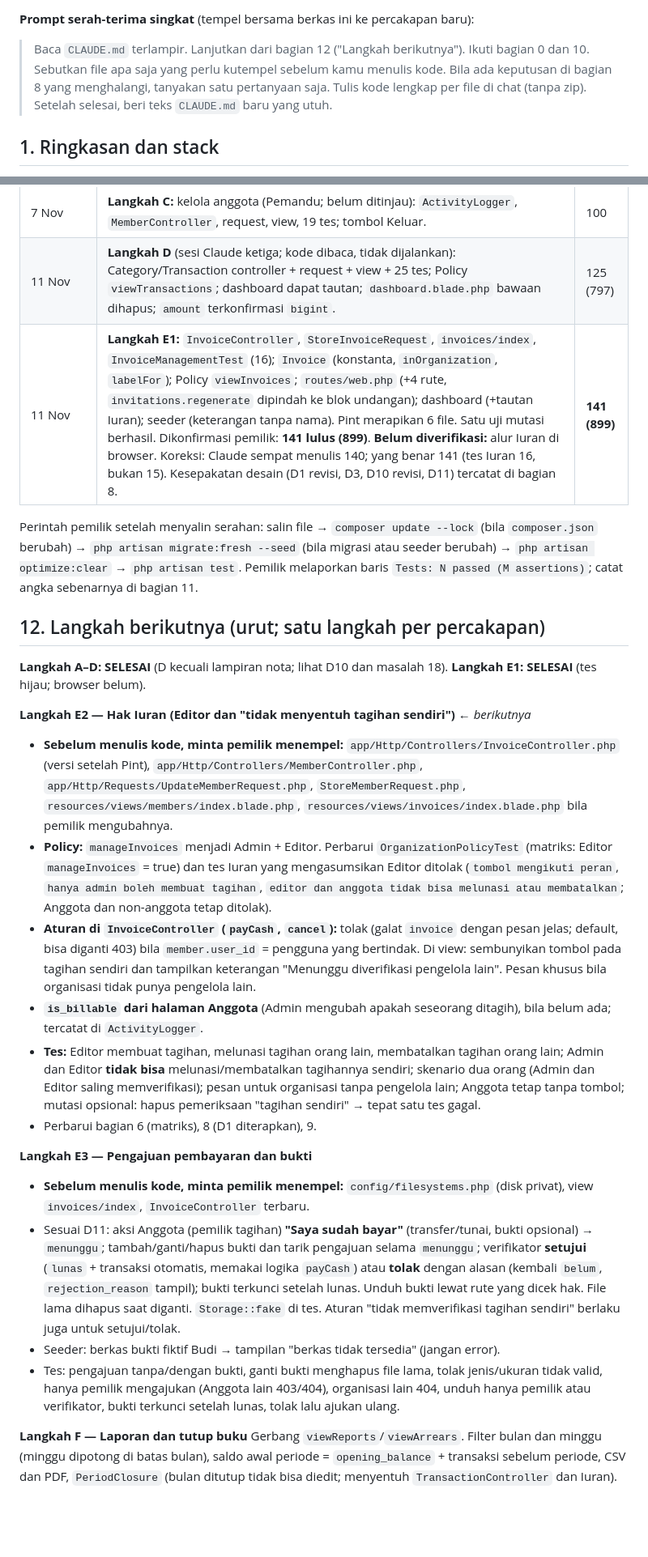
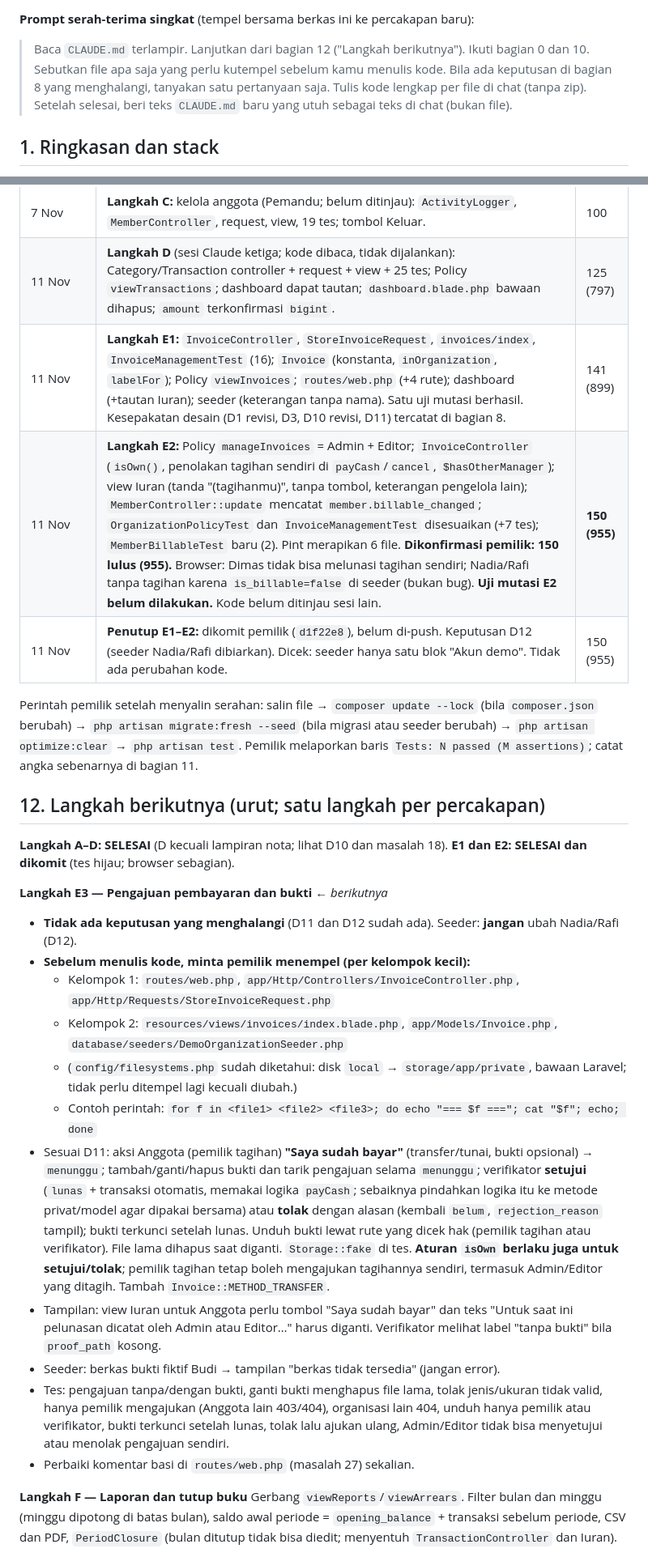
Before and after one commit to AzkalGit/KasKita, a Markdown page: CLAUDE.md, 2 parts joined by grey strips. Shown at 81% size. GitHub-like rendering; blank space fills up the shorter version.

Commit message:
Claude.md di perbarui, lanjut ke langkah E3

```diff
--- a/CLAUDE.md
+++ b/CLAUDE.md
@@ -25,7 +25,7 @@ Aturan bersama:
 
 **Prompt serah-terima singkat** (tempel bersama berkas ini ke percakapan baru):
 
-> Baca `CLAUDE.md` terlampir. Lanjutkan dari bagian 12 ("Langkah berikutnya"). Ikuti bagian 0 dan 10. Sebutkan file apa saja yang perlu kutempel sebelum kamu menulis kode. Bila ada keputusan di bagian 8 yang menghalangi, tanyakan satu pertanyaan saja. Tulis kode lengkap per file di chat (tanpa zip). Setelah selesai, beri teks `CLAUDE.md` baru yang utuh.
+> Baca `CLAUDE.md` terlampir. Lanjutkan dari bagian 12 ("Langkah berikutnya"). Ikuti bagian 0 dan 10. Sebutkan file apa saja yang perlu kutempel sebelum kamu menulis kode. Bila ada keputusan di bagian 8 yang menghalangi, tanyakan satu pertanyaan saja. Tulis kode lengkap per file di chat (tanpa zip). Setelah selesai, beri teks `CLAUDE.md` baru yang utuh sebagai teks di chat (bukan file).
 
 ## 1. Ringkasan dan stack
 
@@ -293,27 +299,28 @@ Bila langkah berikutnya butuh keputusan yang belum ada, **ajukan satu pertanyaan
 | 6 Nov | **Langkah B:** kelola undangan (`InvitationController`, request, view, 15 tes); lima uji mutasi. | 81 |
 | 7 Nov | **Langkah C:** kelola anggota (Pemandu; belum ditinjau): `ActivityLogger`, `MemberController`, request, view, 19 tes; tombol Keluar. | 100 |
 | 11 Nov | **Langkah D** (sesi Claude ketiga; kode dibaca, tidak dijalankan): Category/Transaction controller + request + view + 25 tes; Policy `viewTransactions`; dashboard dapat tautan; `dashboard.blade.php` bawaan dihapus; `amount` terkonfirmasi `bigint`. | 125 (797) |
-| 11 Nov | **Langkah E1:** `InvoiceController`, `StoreInvoiceRequest`, `invoices/index`, `InvoiceManagementTest` (16); `Invoice` (konstanta, `inOrganization`, `labelFor`); Policy `viewInvoices`; `routes/web.php` (+4 rute, `invitations.regenerate` dipindah ke blok undangan); dashboard (+tautan Iuran); seeder (keterangan tanpa nama). Pint merapikan 6 file. Satu uji mutasi berhasil. Dikonfirmasi pemilik: **141 lulus (899)**. **Belum diverifikasi:** alur Iuran di browser. Koreksi: Claude sempat menulis 140; yang benar 141 (tes Iuran 16, bukan 15). Kesepakatan desain (D1 revisi, D3, D10 revisi, D11) tercatat di bagian 8. | **141 (899)** |
+| 11 Nov | **Langkah E1:** `InvoiceController`, `StoreInvoiceRequest`, `invoices/index`, `InvoiceManagementTest` (16); `Invoice` (konstanta, `inOrganization`, `labelFor`); Policy `viewInvoices`; `routes/web.php` (+4 rute); dashboard (+tautan Iuran); seeder (keterangan tanpa nama). Satu uji mutasi berhasil. Kesepakatan desain (D1 revisi, D3, D10 revisi, D11) tercatat di bagian 8. | 141 (899) |
+| 11 Nov | **Langkah E2:** Policy `manageInvoices` = Admin + Editor; `InvoiceController` (`isOwn()`, penolakan tagihan sendiri di `payCash`/`cancel`, `$hasOtherManager`); view Iuran (tanda "(tagihanmu)", tanpa tombol, keterangan pengelola lain); `MemberController::update` mencatat `member.billable_changed`; `OrganizationPolicyTest` dan `InvoiceManagementTest` disesuaikan (+7 tes); `MemberBillableTest` baru (2). Pint merapikan 6 file. **Dikonfirmasi pemilik: 150 lulus (955).** Browser: Dimas tidak bisa melunasi tagihan sendiri; Nadia/Rafi tanpa tagihan karena `is_billable=false` di seeder (bukan bug). **Uji mutasi E2 belum dilakukan.** Kode belum ditinjau sesi lain. | **150 (955)** |
+| 11 Nov | **Penutup E1–E2:** dikomit pemilik (`d1f22e8`), belum di-push. Keputusan D12 (seeder Nadia/Rafi dibiarkan). Dicek: seeder hanya satu blok "Akun demo". Tidak ada perubahan kode. | 150 (955) |
 
 Perintah pemilik setelah menyalin serahan: salin file → `composer update --lock` (bila `composer.json` berubah) → `php artisan migrate:fresh --seed` (bila migrasi atau seeder berubah) → `php artisan optimize:clear` → `php artisan test`. Pemilik melaporkan baris `Tests: N passed (M assertions)`; catat angka sebenarnya di bagian 11.
 
 ## 12. Langkah berikutnya (urut; satu langkah per percakapan)
 
-**Langkah A–D: SELESAI** (D kecuali lampiran nota; lihat D10 dan masalah 18). **Langkah E1: SELESAI** (tes hijau; browser belum).
+**Langkah A–D: SELESAI** (D kecuali lampiran nota; lihat D10 dan masalah 18). **E1 dan E2: SELESAI dan dikomit** (tes hijau; browser sebagian).
 
-**Langkah E2 — Hak Iuran (Editor dan "tidak menyentuh tagihan sendiri")** ← *berikutnya*
-- **Sebelum menulis kode, minta pemilik menempel:** `app/Http/Controllers/InvoiceController.php` (versi setelah Pint), `app/Http/Controllers/MemberController.php`, `app/Http/Requests/UpdateMemberRequest.php`, `StoreMemberRequest.php`, `resources/views/members/index.blade.php`, `resources/views/invoices/index.blade.php` bila pemilik mengubahnya.
-- **Policy:** `manageInvoices` menjadi Admin + Editor. Perbarui `OrganizationPolicyTest` (matriks: Editor `manageInvoices` = true) dan tes Iuran yang mengasumsikan Editor ditolak (`tombol mengikuti peran`, `hanya admin boleh membuat tagihan`, `editor dan anggota tidak bisa melunasi atau membatalkan`; Anggota dan non-anggota tetap ditolak).
-- **Aturan di `InvoiceController` (`payCash`, `cancel`):** tolak (galat `invoice` dengan pesan jelas; default, bisa diganti 403) bila `member.user_id` = pengguna yang bertindak. Di view: sembunyikan tombol pada tagihan sendiri dan tampilkan keterangan "Menunggu diverifikasi pengelola lain". Pesan khusus bila organisasi tidak punya pengelola lain.
-- **`is_billable` dari halaman Anggota** (Admin mengubah apakah seseorang ditagih), bila belum ada; tercatat di `ActivityLogger`.
-- **Tes:** Editor membuat tagihan, melunasi tagihan orang lain, membatalkan tagihan orang lain; Admin dan Editor **tidak bisa** melunasi/membatalkan tagihannya sendiri; skenario dua orang (Admin dan Editor saling memverifikasi); pesan untuk organisasi tanpa pengelola lain; Anggota tetap tanpa tombol; mutasi opsional: hapus pemeriksaan "tagihan sendiri" → tepat satu tes gagal.
-- Perbarui bagian 6 (matriks), 8 (D1 diterapkan), 9.
-
-**Langkah E3 — Pengajuan pembayaran dan bukti**
-- **Sebelum menulis kode, minta pemilik menempel:** `config/filesystems.php` (disk privat), view `invoices/index`, `InvoiceController` terbaru.
-- Sesuai D11: aksi Anggota (pemilik tagihan) **"Saya sudah bayar"** (transfer/tunai, bukti opsional) → `menunggu`; tambah/ganti/hapus bukti dan tarik pengajuan selama `menunggu`; verifikator **setujui** (`lunas` + transaksi otomatis, memakai logika `payCash`) atau **tolak** dengan alasan (kembali `belum`, `rejection_reason` tampil); bukti terkunci setelah lunas. Unduh bukti lewat rute yang dicek hak. File lama dihapus saat diganti. `Storage::fake` di tes. Aturan "tidak memverifikasi tagihan sendiri" berlaku juga untuk setujui/tolak.
+**Langkah E3 — Pengajuan pembayaran dan bukti** ← *berikutnya*
+- **Tidak ada keputusan yang menghalangi** (D11 dan D12 sudah ada). Seeder: **jangan** ubah Nadia/Rafi (D12).
+- **Sebelum menulis kode, minta pemilik menempel (per kelompok kecil):**
+  - Kelompok 1: `routes/web.php`, `app/Http/Controllers/InvoiceController.php`, `app/Http/Requests/StoreInvoiceRequest.php`
+  - Kelompok 2: `resources/views/invoices/index.blade.php`, `app/Models/Invoice.php`, `database/seeders/DemoOrganizationSeeder.php`
+  - (`config/filesystems.php` sudah diketahui: disk `local` → `storage/app/private`, bawaan Laravel; tidak perlu ditempel lagi kecuali diubah.)
+  - Contoh perintah: `for f in <file1> <file2> <file3>; do echo "=== $f ==="; cat "$f"; echo; done`
+- Sesuai D11: aksi Anggota (pemilik tagihan) **"Saya sudah bayar"** (transfer/tunai, bukti opsional) → `menunggu`; tambah/ganti/hapus bukti dan tarik pengajuan selama `menunggu`; verifikator **setujui** (`lunas` + transaksi otomatis, memakai logika `payCash`; sebaiknya pindahkan logika itu ke metode privat/model agar dipakai bersama) atau **tolak** dengan alasan (kembali `belum`, `rejection_reason` tampil); bukti terkunci setelah lunas. Unduh bukti lewat rute yang dicek hak (pemilik tagihan atau verifikator). File lama dihapus saat diganti. `Storage::fake` di tes. **Aturan `isOwn` berlaku juga untuk setujui/tolak**; pemilik tagihan tetap boleh mengajukan tagihannya sendiri, termasuk Admin/Editor yang ditagih. Tambah `Invoice::METHOD_TRANSFER`.
+- Tampilan: view Iuran untuk Anggota perlu tombol "Saya sudah bayar" dan teks "Untuk saat ini pelunasan dicatat oleh Admin atau Editor…" harus diganti. Verifikator melihat label "tanpa bukti" bila `proof_path` kosong.
 - Seeder: berkas bukti fiktif Budi → tampilan "berkas tidak tersedia" (jangan error).
-- Tes: pengajuan tanpa/dengan bukti, ganti bukti menghapus file lama, tolak jenis/ukuran tidak valid, hanya pemilik mengajukan (Anggota lain 403/404), organisasi lain 404, unduh hanya pemilik atau verifikator, bukti terkunci setelah lunas, tolak lalu ajukan ulang.
+- Tes: pengajuan tanpa/dengan bukti, ganti bukti menghapus file lama, tolak jenis/ukuran tidak valid, hanya pemilik mengajukan (Anggota lain 403/404), organisasi lain 404, unduh hanya pemilik atau verifikator, bukti terkunci setelah lunas, tolak lalu ajukan ulang, Admin/Editor tidak bisa menyetujui atau menolak pengajuan sendiri.
+- Perbaiki komentar basi di `routes/web.php` (masalah 27) sekalian.
 
 **Langkah F — Laporan dan tutup buku**
 Gerbang `viewReports`/`viewArrears`. Filter bulan dan minggu (minggu dipotong di batas bulan), saldo awal periode = `opening_balance` + transaksi sebelum periode, CSV dan PDF, `PeriodClosure` (bulan ditutup tidak bisa diedit; menyentuh `TransactionController` dan Iuran).
```
Also changed, not shown: other parts of CLAUDE.md (+45 -39 lines).
